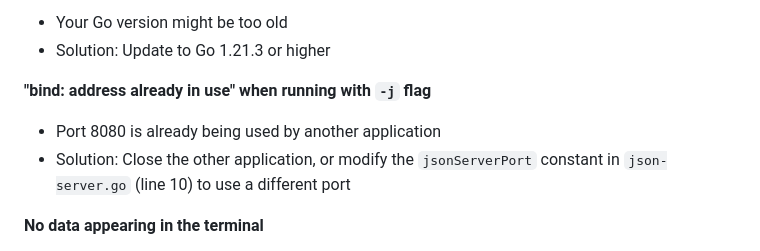
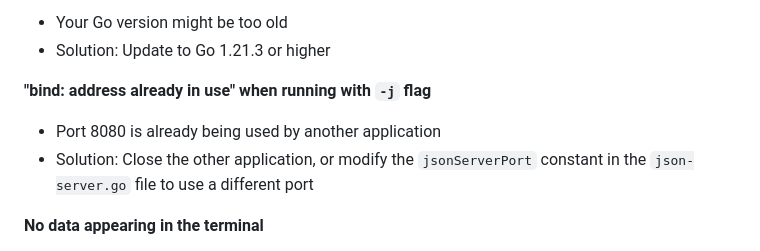
Before and after one commit to richstokes/Forza-data-tools, a Markdown page: README.md, the part around the change. GitHub-like rendering.

Commit message:
Remove brittle line number reference from troubleshooting section
Co-authored-by: richstokes <13403491+richstokes@users.noreply.github.com>

```diff
--- a/README.md
+++ b/README.md
@@ -88,7 +88,7 @@ fdt.exe
 
 **"bind: address already in use" when running with `-j` flag**
 - Port 8080 is already being used by another application
-- Solution: Close the other application, or modify the `jsonServerPort` constant in `json-server.go` (line 10) to use a different port
+- Solution: Close the other application, or modify the `jsonServerPort` constant in the `json-server.go` file to use a different port
 
 **No data appearing in the terminal**
 - Check that Forza's "Data Out" feature is enabled and configured correctly
```
